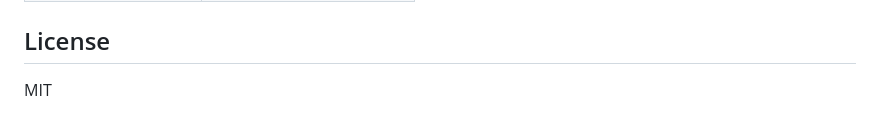
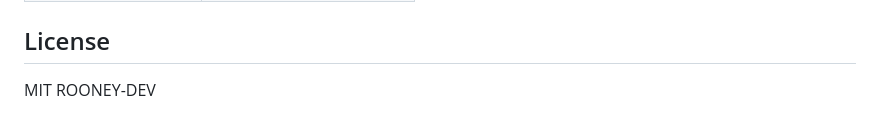
Before and after one commit to ademgabsi/Full-stack-authentication-system, a Markdown page: README.md, the part around the change. GitHub-like rendering.

```diff
--- a/README.md
+++ b/README.md
@@ -373,3 +373,4 @@ Swagger UI is available at `http://localhost:3000/api/docs` when `ENABLE_SWAGGER
 ## License
 
 MIT
+ROONEY-DEV
```
Also changed, not shown: backend/README.md (+2 -0 lines), frontend/README.md (+1 -0 lines).
